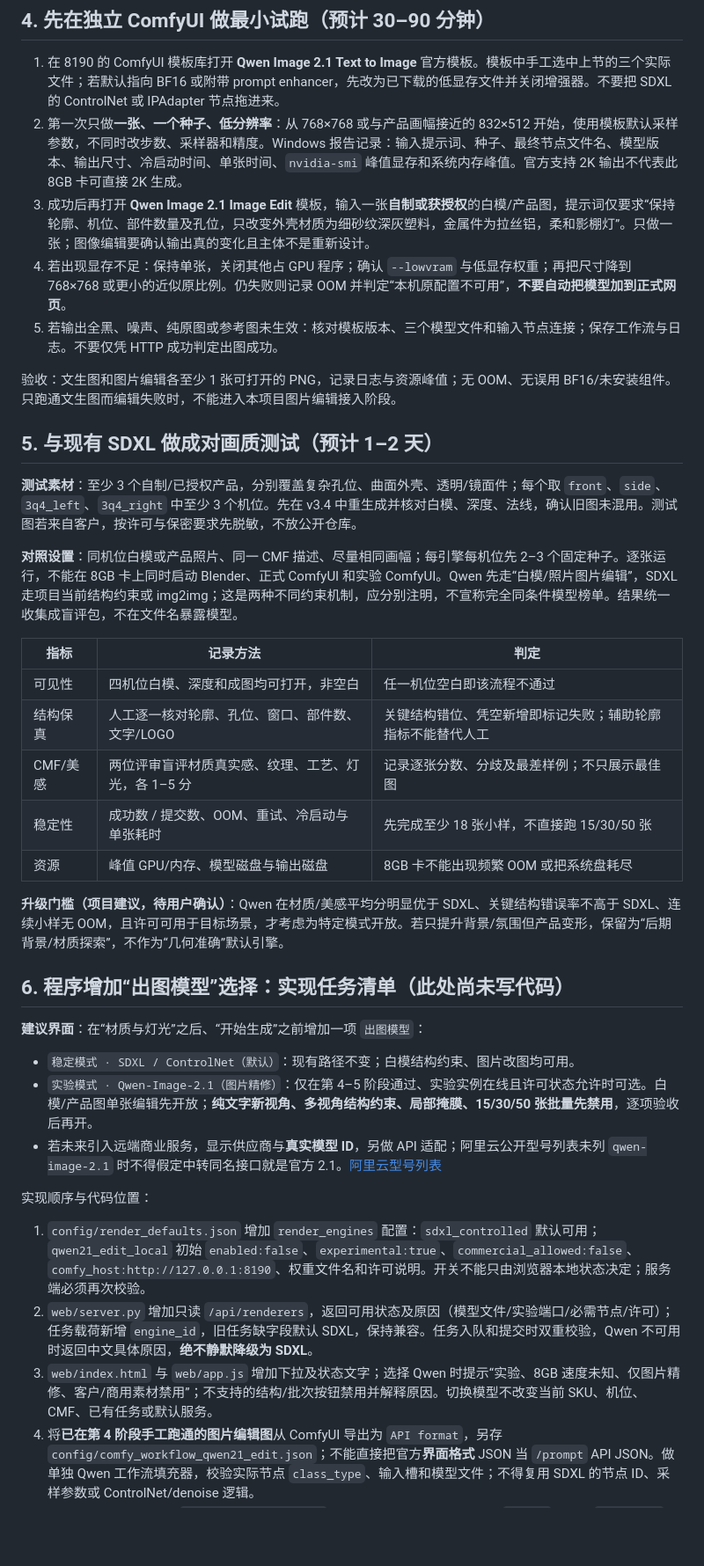
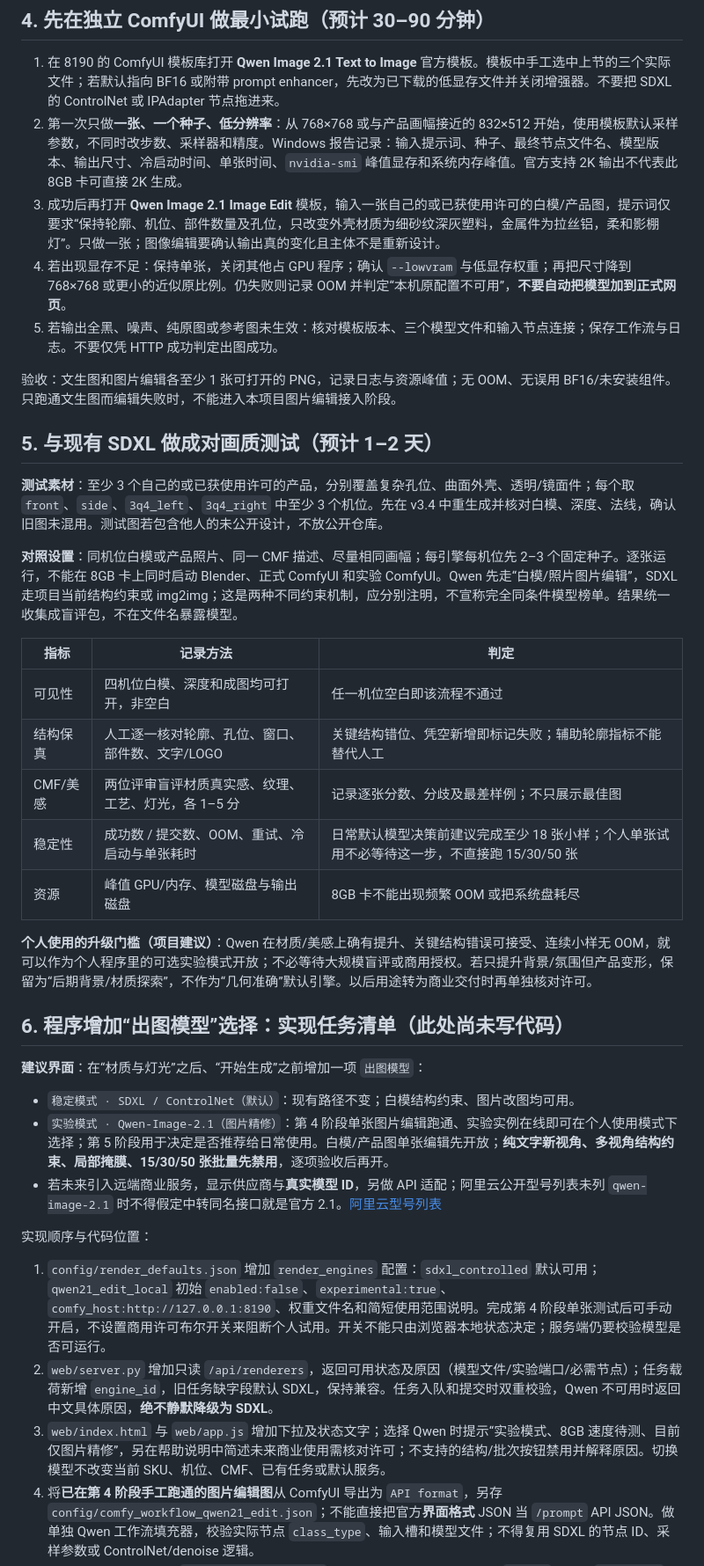
Before and after one commit to hanszz1111/keyshot, a Markdown page: docs/Qwen-Image-2.1-Windows-部署与模型切换执行方案.md, the part around one of its changes. Shown at 88% size. Drawn GitHub-style; blank space fills up the shorter version.

```diff
--- a/docs/Qwen-Image-2.1-Windows-部署与模型切换执行方案.md
+++ b/docs/Qwen-Image-2.1-Windows-部署与模型切换执行方案.md
@@ -64,7 +64,7 @@ Get-Item '.\ComfyUI\models\diffusion_models\qwen_image_2.1_int8_convrot.safetens
 
 1. 在 8190 的 ComfyUI 模板库打开 **Qwen Image 2.1 Text to Image** 官方模板。模板中手工选中上节的三个实际文件；若默认指向 BF16 或附带 prompt enhancer，先改为已下载的低显存文件并关闭增强器。不要把 SDXL 的 ControlNet 或 IPAdapter 节点拖进来。
 2. 第一次只做**一张、一个种子、低分辨率**：从 768×768 或与产品画幅接近的 832×512 开始，使用模板默认采样参数，不同时改步数、采样器和精度。Windows 报告记录：输入提示词、种子、最终节点文件名、模型版本、输出尺寸、冷启动时间、单张时间、`nvidia-smi` 峰值显存和系统内存峰值。官方支持 2K 输出不代表此 8GB 卡可直接 2K 生成。
-3. 成功后再打开 **Qwen Image 2.1 Image Edit** 模板，输入一张**自制或获授权**的白模/产品图，提示词仅要求“保持轮廓、机位、部件数量及孔位，只改变外壳材质为细砂纹深灰塑料，金属件为拉丝铝，柔和影棚灯”。只做一张；图像编辑要确认输出真的变化且主体不是重新设计。
+3. 成功后再打开 **Qwen Image 2.1 Image Edit** 模板，输入一张自己的或已获使用许可的白模/产品图，提示词仅要求“保持轮廓、机位、部件数量及孔位，只改变外壳材质为细砂纹深灰塑料，金属件为拉丝铝，柔和影棚灯”。只做一张；图像编辑要确认输出真的变化且主体不是重新设计。
 4. 若出现显存不足：保持单张，关闭其他占 GPU 程序；确认 `--lowvram` 与低显存权重；再把尺寸降到 768×768 或更小的近似原比例。仍失败则记录 OOM 并判定“本机原配置不可用”，**不要自动把模型加到正式网页**。
 5. 若输出全黑、噪声、纯原图或参考图未生效：核对模板版本、三个模型文件和输入节点连接；保存工作流与日志。不要仅凭 HTTP 成功判定出图成功。
 
@@ -72,7 +72,7 @@ Get-Item '.\ComfyUI\models\diffusion_models\qwen_image_2.1_int8_convrot.safetens
 
 ## 5. 与现有 SDXL 做成对画质测试（预计 1–2 天）
 
-**测试素材**：至少 3 个自制/已授权产品，分别覆盖复杂孔位、曲面外壳、透明/镜面件；每个取 `front`、`side`、`3q4_left`、`3q4_right` 中至少 3 个机位。先在 v3.4 中重生成并核对白模、深度、法线，确认旧图未混用。测试图若来自客户，按许可与保密要求先脱敏，不放公开仓库。
+**测试素材**：至少 3 个自己的或已获使用许可的产品，分别覆盖复杂孔位、曲面外壳、透明/镜面件；每个取 `front`、`side`、`3q4_left`、`3q4_right` 中至少 3 个机位。先在 v3.4 中重生成并核对白模、深度、法线，确认旧图未混用。测试图若包含他人的未公开设计，不放公开仓库。
 
 **对照设置**：同机位白模或产品照片、同一 CMF 描述、尽量相同画幅；每引擎每机位先 2–3 个固定种子。逐张运行，不能在 8GB 卡上同时启动 Blender、正式 ComfyUI 和实验 ComfyUI。Qwen 先走“白模/照片图片编辑”，SDXL 走项目当前结构约束或 img2img；这是两种不同约束机制，应分别注明，不宣称完全同条件模型榜单。结果统一收集成盲评包，不在文件名暴露模型。
 
@@ -81,24 +81,24 @@ Get-Item '.\ComfyUI\models\diffusion_models\qwen_image_2.1_int8_convrot.safetens
 | 可见性 | 四机位白模、深度和成图均可打开，非空白 | 任一机位空白即该流程不通过 |
 | 结构保真 | 人工逐一核对轮廓、孔位、窗口、部件数、文字/LOGO | 关键结构错位、凭空新增即标记失败；辅助轮廓指标不能替代人工 |
 | CMF/美感 | 两位评审盲评材质真实感、纹理、工艺、灯光，各 1–5 分 | 记录逐张分数、分歧及最差样例；不只展示最佳图 |
-| 稳定性 | 成功数 / 提交数、OOM、重试、冷启动与单张耗时 | 先完成至少 18 张小样，不直接跑 15/30/50 张 |
+| 稳定性 | 成功数 / 提交数、OOM、重试、冷启动与单张耗时 | 日常默认模型决策前建议完成至少 18 张小样；个人单张试用不必等待这一步，不直接跑 15/30/50 张 |
 | 资源 | 峰值 GPU/内存、模型磁盘与输出磁盘 | 8GB 卡不能出现频繁 OOM 或把系统盘耗尽 |
 
-**升级门槛（项目建议，待用户确认）**：Qwen 在材质/美感平均分明显优于 SDXL、关键结构错误率不高于 SDXL、连续小样无 OOM，且许可可用于目标场景，才考虑为特定模式开放。若只提升背景/氛围但产品变形，保留为“后期背景/材质探索”，不作为“几何准确”默认引擎。
+**个人使用的升级门槛（项目建议）**：Qwen 在材质/美感上确有提升、关键结构错误可接受、连续小样无 OOM，就可以作为个人程序里的可选实验模式开放；不必等待大规模盲评或商用授权。若只提升背景/氛围但产品变形，保留为“后期背景/材质探索”，不作为“几何准确”默认引擎。以后用途转为商业交付时再单独核对许可。
 
 ## 6. 程序增加“出图模型”选择：实现任务清单（此处尚未写代码）
 
 **建议界面**：在“材质与灯光”之后、“开始生成”之前增加一项 `出图模型`：
 
 - `稳定模式 · SDXL / ControlNet（默认）`：现有路径不变；白模结构约束、图片改图均可用。
-- `实验模式 · Qwen-Image-2.1（图片精修）`：仅在第 4–5 阶段通过、实验实例在线且许可状态允许时可选。白模/产品图单张编辑先开放；**纯文字新视角、多视角结构约束、局部掩膜、15/30/50 张批量先禁用**，逐项验收后再开。
+- `实验模式 · Qwen-Image-2.1（图片精修）`：第 4 阶段单张图片编辑跑通、实验实例在线即可在个人使用模式下选择；第 5 阶段用于决定是否推荐给日常使用。白模/产品图单张编辑先开放；**纯文字新视角、多视角结构约束、局部掩膜、15/30/50 张批量先禁用**，逐项验收后再开。
 - 若未来引入远端商业服务，显示供应商与**真实模型 ID**，另做 API 适配；阿里云公开型号列表未列 `qwen-image-2.1` 时不得假定中转同名接口就是官方 2.1。[阿里云型号列表](https://help.aliyun.com/zh/model-studio/image-model)
 
 实现顺序与代码位置：
 
-1. `config/render_defaults.json` 增加 `render_engines` 配置：`sdxl_controlled` 默认可用；`qwen21_edit_local` 初始 `enabled:false`、`experimental:true`、`commercial_allowed:false`、`comfy_host:http://127.0.0.1:8190`、权重文件名和许可说明。开关不能只由浏览器本地状态决定；服务端必须再次校验。
-2. `web/server.py` 增加只读 `/api/renderers`，返回可用状态及原因（模型文件/实验端口/必需节点/许可）；任务载荷新增 `engine_id`，旧任务缺字段默认 SDXL，保持兼容。任务入队和提交时双重校验，Qwen 不可用时返回中文具体原因，**绝不静默降级为 SDXL**。
-3. `web/index.html` 与 `web/app.js` 增加下拉及状态文字；选择 Qwen 时提示“实验、8GB 速度未知、仅图片精修、客户/商用素材禁用”；不支持的结构/批次按钮禁用并解释原因。切换模型不改变当前 SKU、机位、CMF、已有任务或默认服务。
+1. `config/render_defaults.json` 增加 `render_engines` 配置：`sdxl_controlled` 默认可用；`qwen21_edit_local` 初始 `enabled:false`、`experimental:true`、`comfy_host:http://127.0.0.1:8190`、权重文件名和简短使用范围说明。完成第 4 阶段单张测试后可手动开启，不设置商用许可布尔开关来阻断个人试用。开关不能只由浏览器本地状态决定；服务端仍要校验模型是否可运行。
+2. `web/server.py` 增加只读 `/api/renderers`，返回可用状态及原因（模型文件/实验端口/必需节点）；任务载荷新增 `engine_id`，旧任务缺字段默认 SDXL，保持兼容。任务入队和提交时双重校验，Qwen 不可用时返回中文具体原因，**绝不静默降级为 SDXL**。
+3. `web/index.html` 与 `web/app.js` 增加下拉及状态文字；选择 Qwen 时提示“实验模式、8GB 速度待测、目前仅图片精修”，另在帮助说明中简述未来商业使用需核对许可；不支持的结构/批次按钮禁用并解释原因。切换模型不改变当前 SKU、机位、CMF、已有任务或默认服务。
 4. 将**已在第 4 阶段手工跑通的图片编辑图**从 ComfyUI 导出为 `API format`，另存 `config/comfy_workflow_qwen21_edit.json`；不能直接把官方**界面格式** JSON 当 `/prompt` API JSON。做单独 Qwen 工作流填充器，校验实际节点 `class_type`、输入槽和模型文件；不得复用 SDXL 的节点 ID、采样参数或 ControlNet/denoise 逻辑。
 5. Qwen 输出继续写项目 `outputs/<SKU>/<机位>/`，文件前缀或任务元数据标明 `qwen21`；保存 `engine_id`、真实权重文件名/哈希、工作流哈希、种子、输入图哈希、尺寸、耗时、峰值资源和人工 QC 状态。旧结果、旧参数卡保持可读。
 6. 队列限制为一次只执行一个 GPU 作业；Qwen 运行时不并发生成 Blender 结构图。失败可回退**下一条新任务**选 SDXL，但不得把失败任务私自改引擎重跑。停止/重启后显示真实任务状态。
```
Also changed, not shown: other parts of docs/Qwen-Image-2.1-Windows-部署与模型切换执行方案.md (+7 -7 lines), 00-AI白模渲染器-过程文档.md (+2 -1 lines), README.md (+1 -1 lines).
